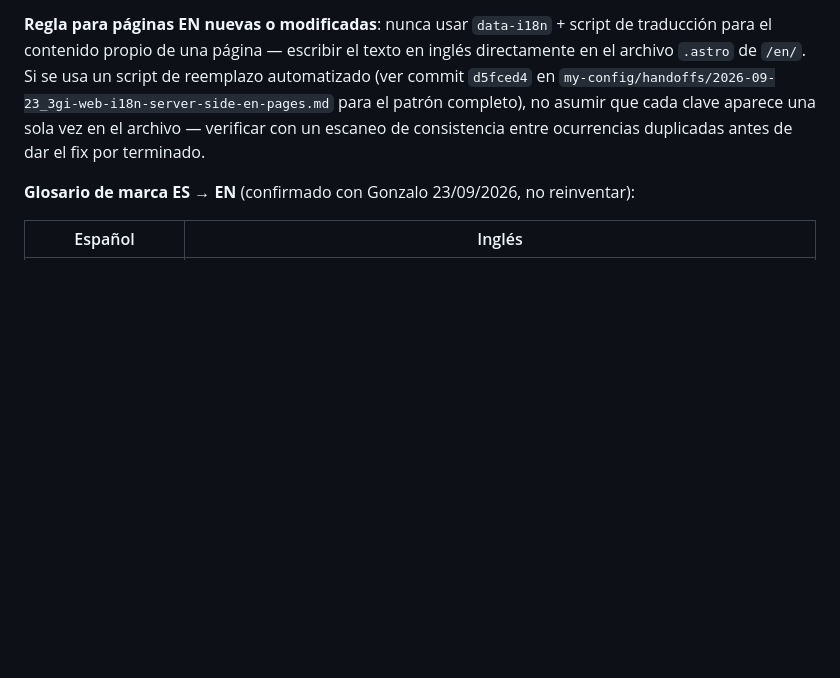
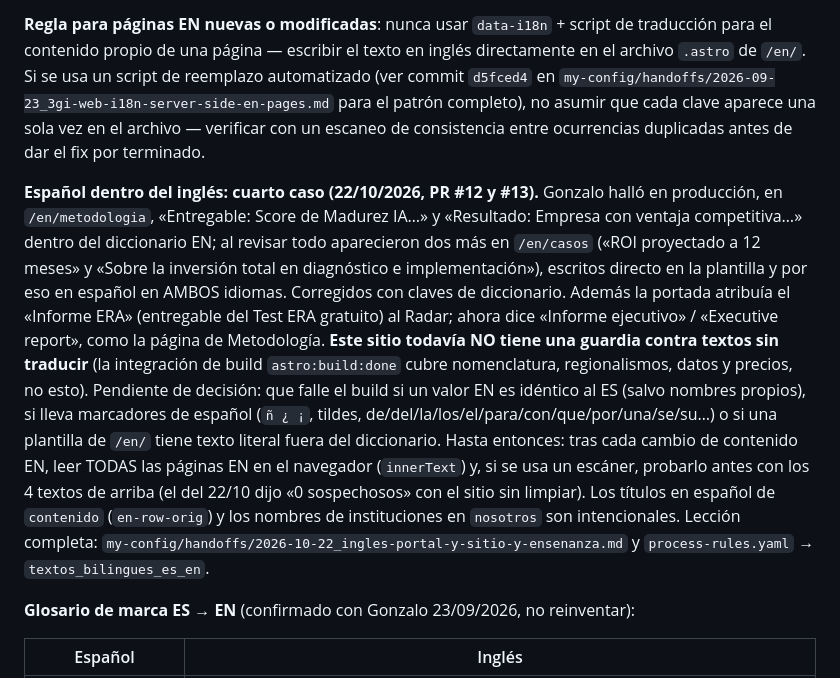
Before and after one commit to ggompertz/3gi-web, a Markdown page: CLAUDE.md, the part around the change. Rendered like a GitHub page; blank space fills up the shorter version.

Commit message:
docs: cuarto caso de español dentro del inglés (22/10) y la guardia que falta
Co-Authored-By: Claude Sonnet 5.5 <noreply@anthropic.com>

```diff
--- a/CLAUDE.md
+++ b/CLAUDE.md
@@ -74,6 +74,21 @@ el contenido propio de una página — escribir el texto en inglés directamente
 `my-config/handoffs/2026-09-23_3gi-web-i18n-server-side-en-pages.md` para el patrón completo), no
 asumir que cada clave aparece una sola vez en el archivo — verificar con un escaneo de
 consistencia entre ocurrencias duplicadas antes de dar el fix por terminado.
+
+**Español dentro del inglés: cuarto caso (22/10/2026, PR #12 y #13).** Gonzalo halló en producción, en `/en/metodologia`,
+«Entregable: Score de Madurez IA…» y «Resultado: Empresa con ventaja competitiva…» dentro del diccionario EN; al revisar
+todo aparecieron dos más en `/en/casos` («ROI proyectado a 12 meses» y «Sobre la inversión total en diagnóstico e
+implementación»), escritos directo en la plantilla y por eso en español en AMBOS idiomas. Corregidos con claves de
+diccionario. Además la portada atribuía el «Informe ERA» (entregable del Test ERA gratuito) al Radar; ahora dice
+«Informe ejecutivo» / «Executive report», como la página de Metodología. **Este sitio todavía NO tiene una guardia contra
+textos sin traducir** (la integración de build `astro:build:done` cubre nomenclatura, regionalismos, datos y precios, no
+esto). Pendiente de decisión: que falle el build si un valor EN es idéntico al ES (salvo nombres propios), si lleva
+marcadores de español (`ñ ¿ ¡`, tildes, de/del/la/los/el/para/con/que/por/una/se/su…) o si una plantilla de `/en/` tiene
+texto literal fuera del diccionario. Hasta entonces: tras cada cambio de contenido EN, leer TODAS las páginas EN en el
+navegador (`innerText`) y, si se usa un escáner, probarlo antes con los 4 textos de arriba (el del 22/10 dijo «0
+sospechosos» con el sitio sin limpiar). Los títulos en español de `contenido` (`en-row-orig`) y los nombres de
+instituciones en `nosotros` son intencionales. Lección completa: `my-config/handoffs/2026-10-22_ingles-portal-y-sitio-y-ensenanza.md`
+y `process-rules.yaml` → `textos_bilingues_es_en`.
 
 **Glosario de marca ES → EN** (confirmado con Gonzalo 23/09/2026, no reinventar):
 
```
